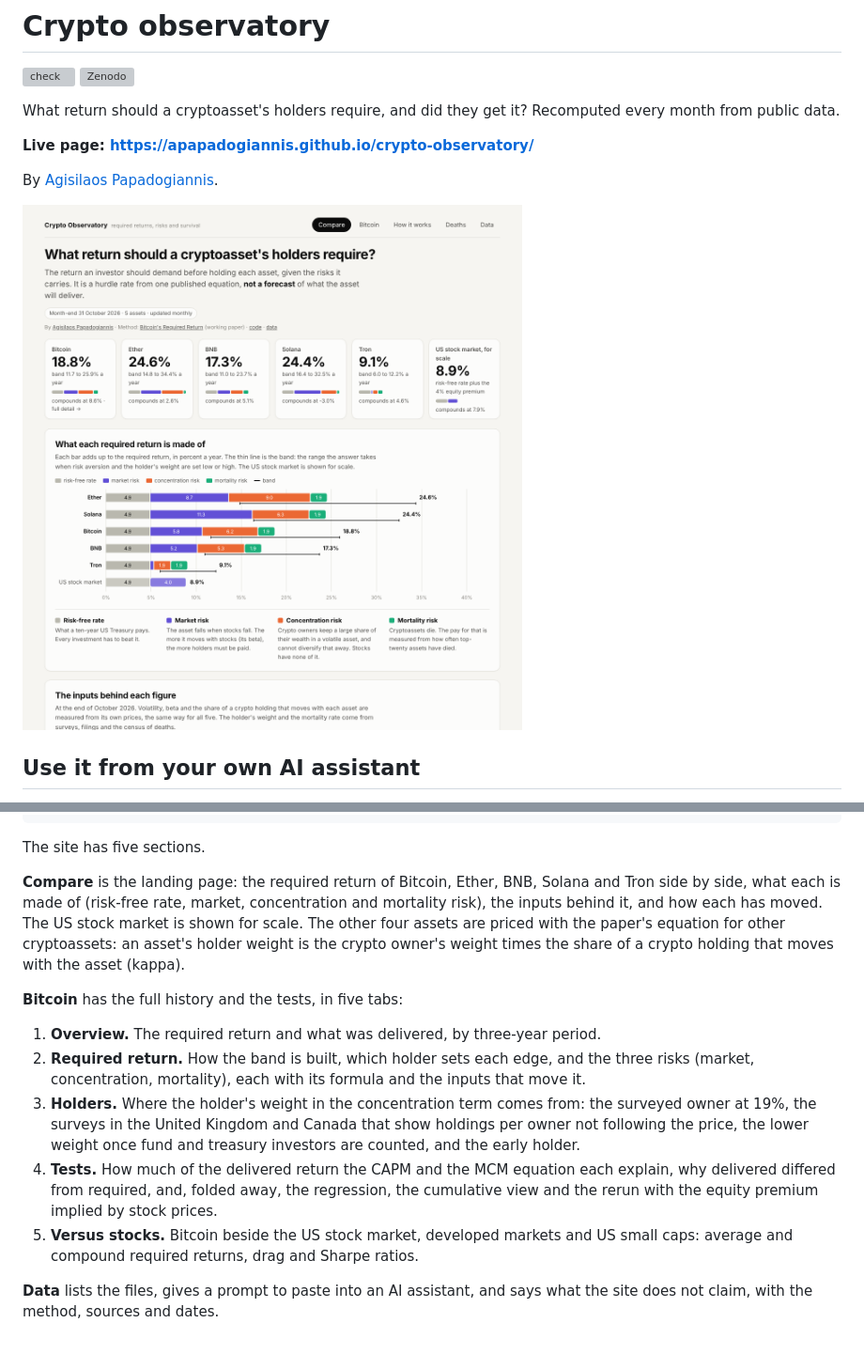
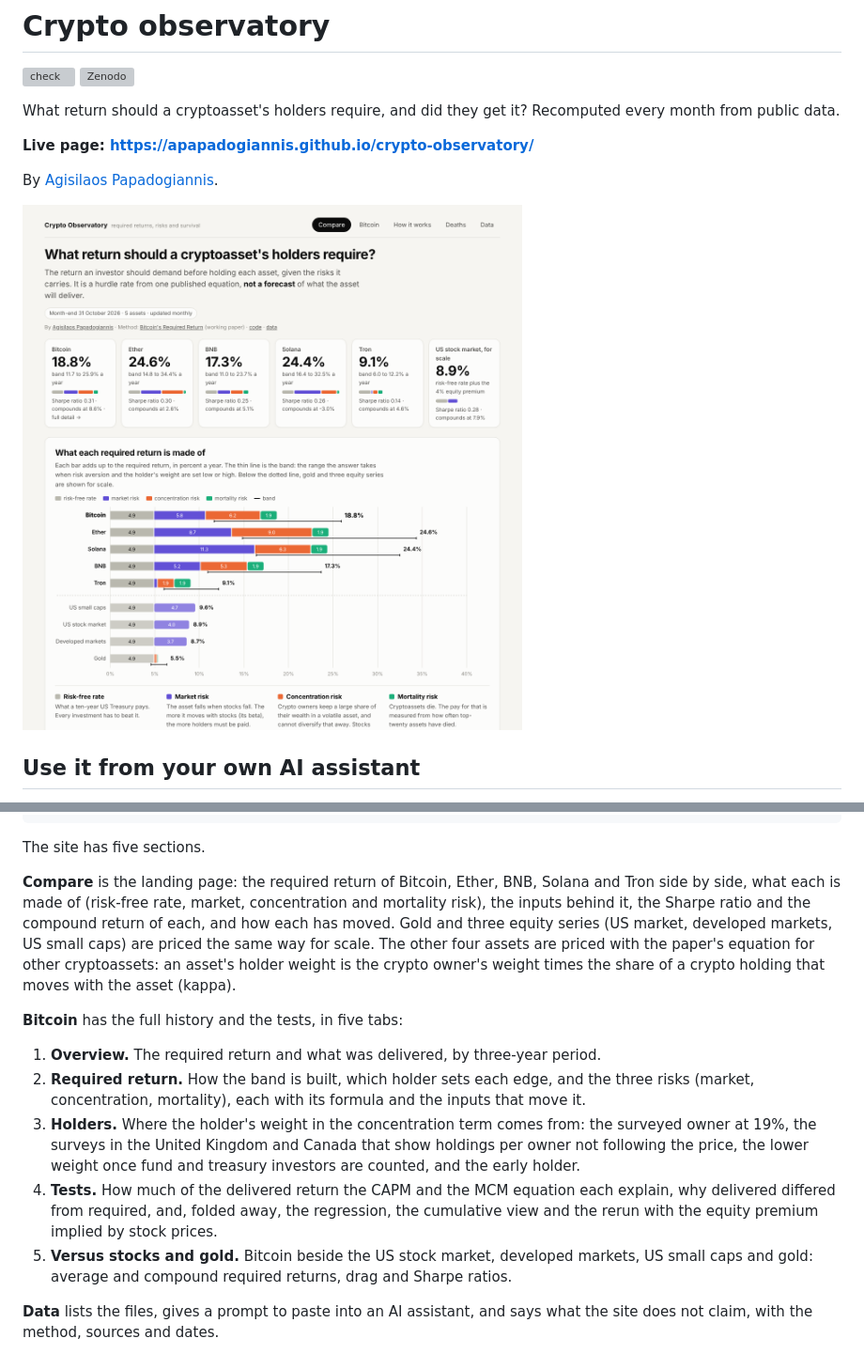
Before and after one commit to apapadogiannis/crypto-observatory, a Markdown page: README.md, 2 parts joined by grey strips. Shown at 94% size. GitHub-like rendering; pictures changed too: docs/screenshot.png; grey boxes are pictures that could not be loaded.

```diff
--- a/README.md
+++ b/README.md
@@ -65,7 +65,8 @@ The site has five sections.
 
 **Compare** is the landing page: the required return of Bitcoin, Ether, BNB, Solana and Tron side by
 side, what each is made of (risk-free rate, market, concentration and mortality risk), the inputs
-behind it, and how each has moved. The US stock market is shown for scale. The other four assets are
+behind it, the Sharpe ratio and the compound return of each, and how each has moved. Gold and three
+equity series (US market, developed markets, US small caps) are priced the same way for scale. The other four assets are
 priced with the paper's equation for other cryptoassets: an asset's holder weight is the crypto
 owner's weight times the share of a crypto holding that moves with the asset (kappa).
 
@@ -80,7 +81,7 @@ owner's weight times the share of a crypto holding that moves with the asset (ka
 4. **Tests.** How much of the delivered return the CAPM and the MCM equation each explain, why
    delivered differed from required, and, folded away, the regression, the cumulative view and the
    rerun with the equity premium implied by stock prices.
-5. **Versus stocks.** Bitcoin beside the US stock market, developed markets and US small caps: average
+5. **Versus stocks and gold.** Bitcoin beside the US stock market, developed markets, US small caps and gold: average
    and compound required returns, drag and Sharpe ratios.
 
 **Data** lists the files, gives a prompt to paste into an AI assistant, and says what the site does
```
Also changed, not shown: data/README.md (+1 -0 lines), 16 other files.
